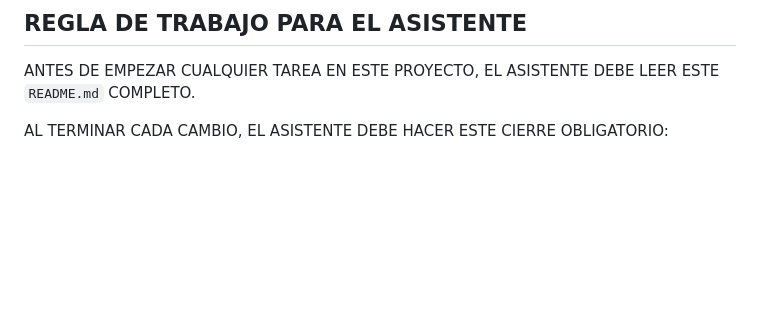
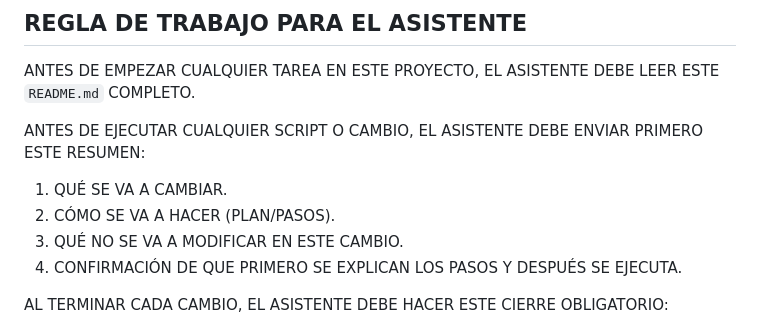
Before and after one commit to juantomas12/LectoEscrituraApp, a Markdown page: README.md, the part around the change. Drawn GitHub-style; blank space fills up the shorter version.

Commit message:
docs: require pre-change summary before scripts

```diff
--- a/README.md
+++ b/README.md
@@ -3,6 +3,13 @@
 ## REGLA DE TRABAJO PARA EL ASISTENTE
 
 ANTES DE EMPEZAR CUALQUIER TAREA EN ESTE PROYECTO, EL ASISTENTE DEBE LEER ESTE `README.md` COMPLETO.
+
+ANTES DE EJECUTAR CUALQUIER SCRIPT O CAMBIO, EL ASISTENTE DEBE ENVIAR PRIMERO ESTE RESUMEN:
+
+1. QUÉ SE VA A CAMBIAR.
+2. CÓMO SE VA A HACER (PLAN/PASOS).
+3. QUÉ NO SE VA A MODIFICAR EN ESTE CAMBIO.
+4. CONFIRMACIÓN DE QUE PRIMERO SE EXPLICAN LOS PASOS Y DESPUÉS SE EJECUTA.
 
 AL TERMINAR CADA CAMBIO, EL ASISTENTE DEBE HACER ESTE CIERRE OBLIGATORIO:
 
```
